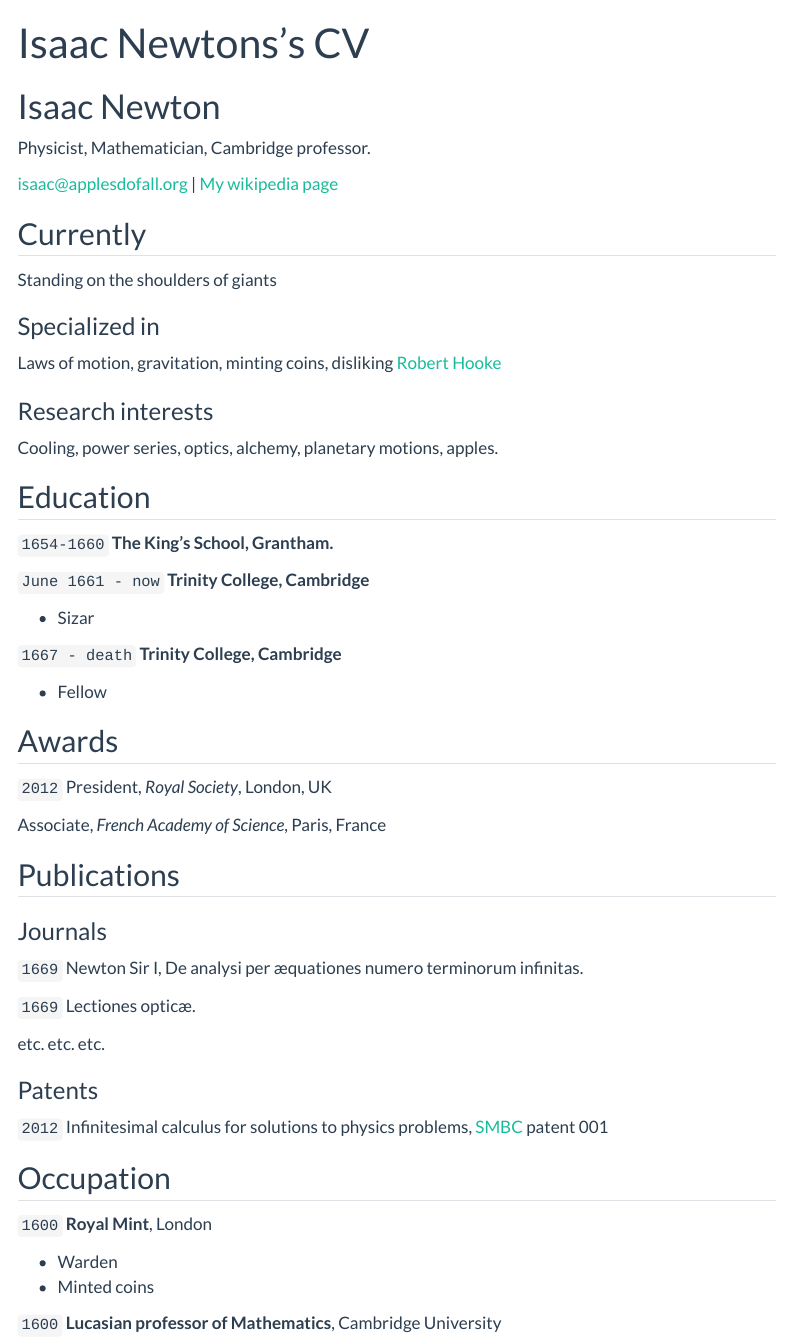
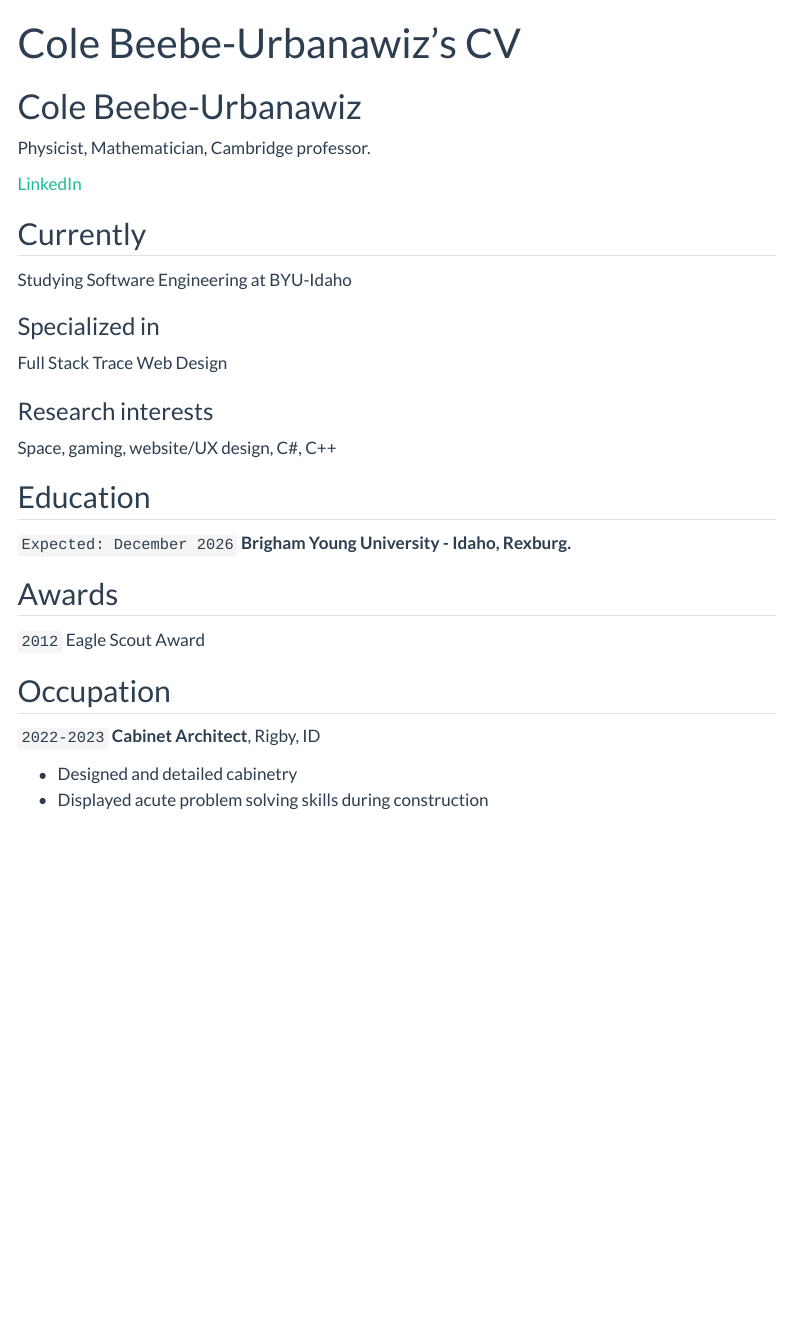
Before and after one commit to colebeebe/colebeebe.github.io, a Quarto document (resume.qmd): the page in a window 1100 px wide, from its top. Rendered offline with R 4.5, knitr and Pandoc in place of Quarto, with nearby package versions; menus at the side of the page are left out.

Commit message:
Finished resume.qmd

```diff
--- a/resume.qmd
+++ b/resume.qmd
@@ -1,87 +1,45 @@
 ---
 layout: cv
-title: Isaac Newtons's CV
+title: Cole Beebe-Urbanawiz's CV
 ---
-# Isaac Newton
+# Cole Beebe-Urbanawiz
 Physicist, Mathematician, Cambridge professor.
 
 <div id="webaddress">
-<a href="isaac@applesdofall.org">isaac@applesdofall.org</a>
-| <a href="http://en.wikipedia.org/wiki/Isaac_Newton">My wikipedia page</a>
+<a href="https://www.linkedin.com/in/cole-beebe-urbanawiz-341887305/">LinkedIn</a>
 </div>
 
 
 ## Currently
 
-Standing on the shoulders of giants
+Studying Software Engineering at BYU-Idaho
 
 ### Specialized in
 
-Laws of motion, gravitation, minting coins, disliking [Robert Hooke](http://en.wikipedia.org/wiki/Robert_Hooke)
-
+Full Stack Trace Web Design
 
 ### Research interests
 
-Cooling, power series, optics, alchemy, planetary motions, apples.
+Space, gaming, website/UX design, C#, C++
 
 
 ## Education
 
-`1654-1660`
-__The King's School, Grantham.__
-
-`June 1661 - now`
-__Trinity College, Cambridge__
-
-- Sizar
-
-`1667 - death`
-__Trinity College, Cambridge__
-
-- Fellow
-
-
+`Expected: December 2026`
+__Brigham Young University - Idaho, Rexburg.__
 
 ## Awards
 
 `2012`
-President, *Royal Society*, London, UK
-
-Associate, *French Academy of Science*, Paris, France
-
-
-
-## Publications
-
-<!-- A list is also available [online](http://scholar.google.co.uk/citations?user=LTOTl0YAAAAJ) -->
-
-### Journals
-
-`1669`
-Newton Sir I, De analysi per æquationes numero terminorum infinitas.
-
-`1669`
-Lectiones opticæ.
-
-etc. etc. etc.
-
-### Patents
-
-`2012`
-Infinitesimal calculus for solutions to physics problems, [SMBC](http://www.techdirt.com/articles/20121011/09312820678/if-patents-had-been-around-time-newton.shtml) patent 001
-
+Eagle Scout Award
 
 ## Occupation
 
-`1600`
-__Royal Mint__, London
+`2022-2023`
+__Cabinet Architect__, Rigby, ID
 
-- Warden
-- Minted coins
-
-`1600`
-__Lucasian professor of Mathematics__, Cambridge University
-
+- Designed and detailed cabinetry
+- Displayed acute problem solving skills during construction
 
 
 <!-- ### Footer
```
Also changed, not shown: 9 other files.
